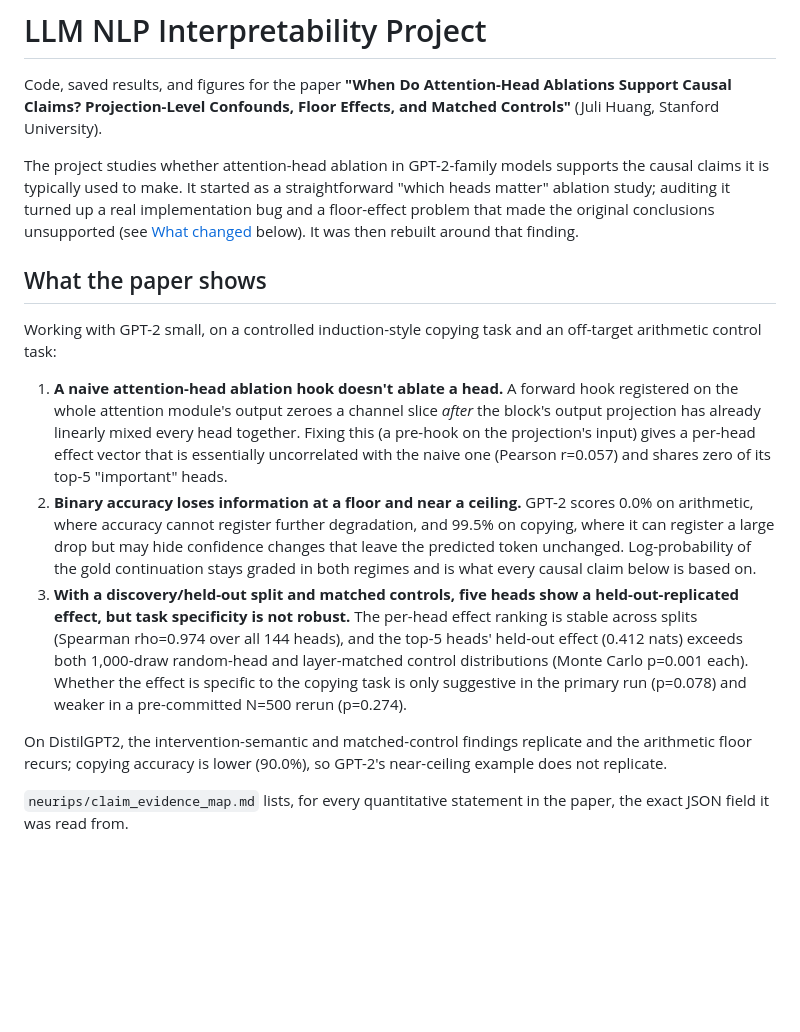
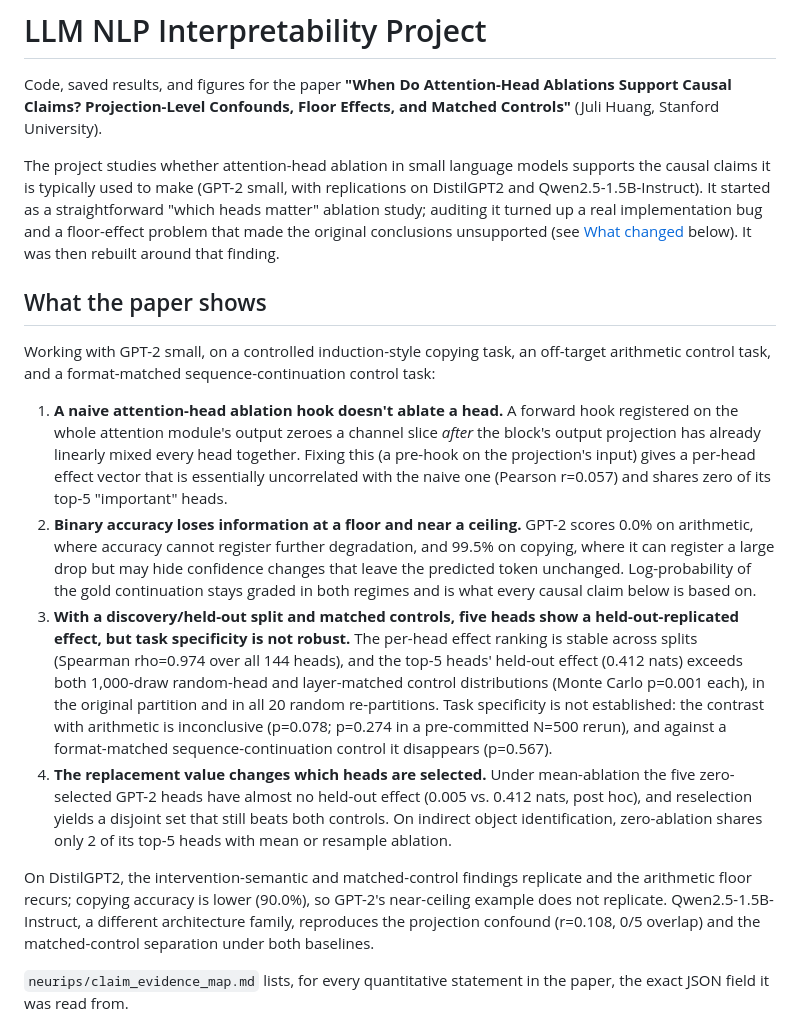
Before and after one commit to TheClassicTechno/InterpretabilityNLPProject, a Markdown page: README.md, the part around one of its changes. GitHub-like rendering; blank space fills up the shorter version.

```diff
--- a/README.md
+++ b/README.md
@@ -4,8 +4,9 @@ Code, saved results, and figures for the paper **"When Do Attention-Head
 Ablations Support Causal Claims? Projection-Level Confounds, Floor Effects,
 and Matched Controls"** (Juli Huang, Stanford University).
 
-The project studies whether attention-head ablation in GPT-2-family models
-supports the causal claims it is typically used to make. It started as a
+The project studies whether attention-head ablation in small language models
+supports the causal claims it is typically used to make (GPT-2 small, with
+replications on DistilGPT2 and Qwen2.5-1.5B-Instruct). It started as a
 straightforward "which heads matter" ablation study; auditing it turned up a
 real implementation bug and a floor-effect problem that made the original
 conclusions unsupported (see [What changed](#what-changed) below). It was
@@ -13,8 +14,9 @@ then rebuilt around that finding.
 
 ## What the paper shows
 
-Working with GPT-2 small, on a controlled induction-style copying task and
-an off-target arithmetic control task:
+Working with GPT-2 small, on a controlled induction-style copying task, an
+off-target arithmetic control task, and a format-matched sequence-continuation
+control task:
 
 1. **A naive attention-head ablation hook doesn't ablate a head.** A
    forward hook registered on the whole attention module's output zeroes a
@@ -34,13 +36,23 @@ an off-target arithmetic control task:
    per-head effect ranking is stable across splits (Spearman rho=0.974 over
    all 144 heads), and the top-5 heads' held-out effect (0.412 nats) exceeds
    both 1,000-draw random-head and layer-matched control distributions
-   (Monte Carlo p=0.001 each). Whether the effect is specific to the copying
-   task is only suggestive in the primary run (p=0.078) and weaker in a
-   pre-committed N=500 rerun (p=0.274).
+   (Monte Carlo p=0.001 each), in the original partition and in all 20
+   random re-partitions. Task specificity is not established: the contrast
+   with arithmetic is inconclusive (p=0.078; p=0.274 in a pre-committed N=500
+   rerun), and against a format-matched sequence-continuation control it
+   disappears (p=0.567).
+4. **The replacement value changes which heads are selected.** Under
+   mean-ablation the five zero-selected GPT-2 heads have almost no held-out
+   effect (0.005 vs. 0.412 nats, post hoc), and reselection yields a disjoint
+   set that still beats both controls. On indirect object identification,
+   zero-ablation shares only 2 of its top-5 heads with mean or resample
+   ablation.
 
 On DistilGPT2, the intervention-semantic and matched-control findings
 replicate and the arithmetic floor recurs; copying accuracy is lower (90.0%),
-so GPT-2's near-ceiling example does not replicate.
+so GPT-2's near-ceiling example does not replicate. Qwen2.5-1.5B-Instruct, a
+different architecture family, reproduces the projection confound (r=0.108,
+0/5 overlap) and the matched-control separation under both baselines.
 
 `neurips/claim_evidence_map.md` lists, for every quantitative statement in
 the paper, the exact JSON field it was read from.
```
Also changed, not shown: other parts of README.md (+50 -0 lines).
